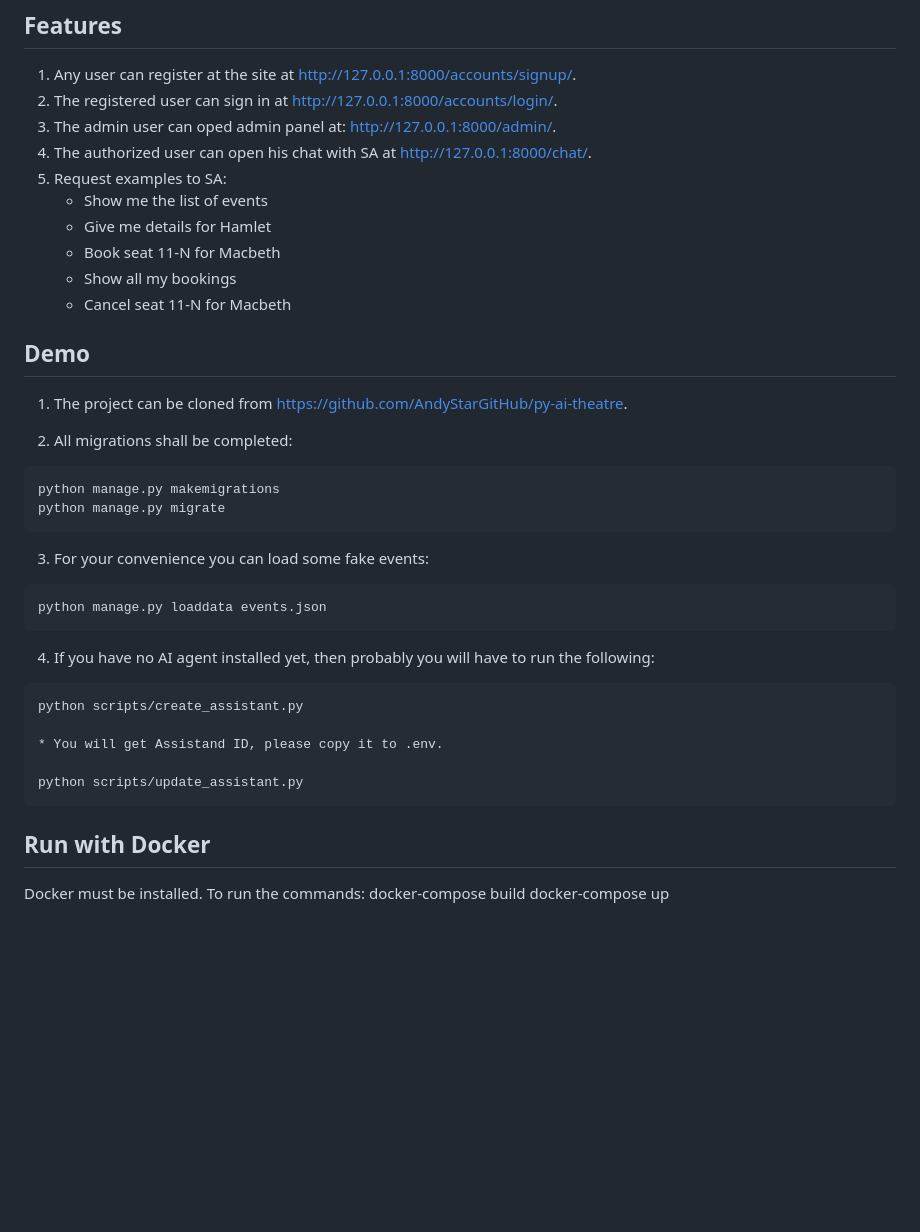
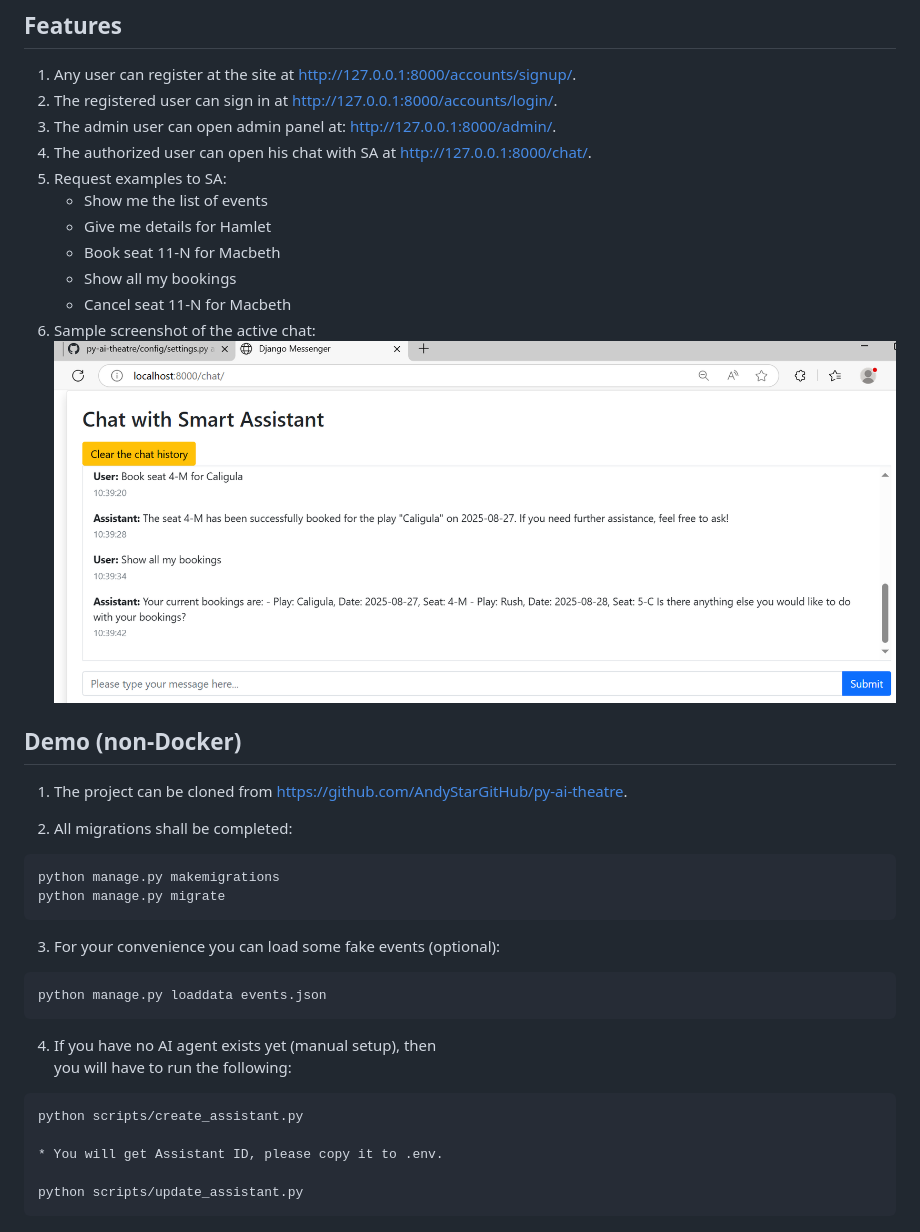
Before and after one commit to AndyStarGitHub/py-ai-theatre, a Markdown page: README.md, the part around the change printed below. Drawn GitHub-style; pictures changed too: img.png (added); blank space fills up the shorter version.

````diff
--- a/README.md
+++ b/README.md
@@ -82,7 +95,7 @@ tzdata==2025.2
     http://127.0.0.1:8000/accounts/signup/.
 2. The registered user can sign in at
     http://127.0.0.1:8000/accounts/login/.
-3. The admin user can oped admin panel at:
+3. The admin user can open admin panel at:
     http://127.0.0.1:8000/admin/.
 4. The authorized user can open his chat with SA at
     http://127.0.0.1:8000/chat/.
@@ -92,9 +105,10 @@ tzdata==2025.2
     - Book seat 11-N for Macbeth
     - Show all my bookings
     - Cancel seat 11-N for Macbeth
+6. Sample screenshot of the active chat: ![img.png](img.png)
 
 
-## Demo
+## Demo (non-Docker)
 
 1. The project can be cloned from https://github.com/AndyStarGitHub/py-ai-theatre.
 
@@ -104,25 +118,18 @@ python manage.py makemigrations
 python manage.py migrate
 ```
 
-3. For your convenience you can load some fake events:
+3. For your convenience you can load some fake events (optional):
 
 ```shell
 python manage.py loaddata events.json
 ```
-4. If you have no AI agent installed yet, then probably you will have
-to run the following:
+4. If you have no AI agent exists yet (manual setup), then
+you will have to run the following:
 
 ```shell
 python scripts/create_assistant.py
 
-* You will get Assistand ID, please copy it to .env.
+* You will get Assistant ID, please copy it to .env.
 
 python scripts/update_assistant.py
 ```
-
-## Run with Docker
-
-Docker must be installed.
-To run the commands:
-    docker-compose build
-    docker-compose up
````
Also changed, not shown: other parts of README.md (+27 -14 lines).
